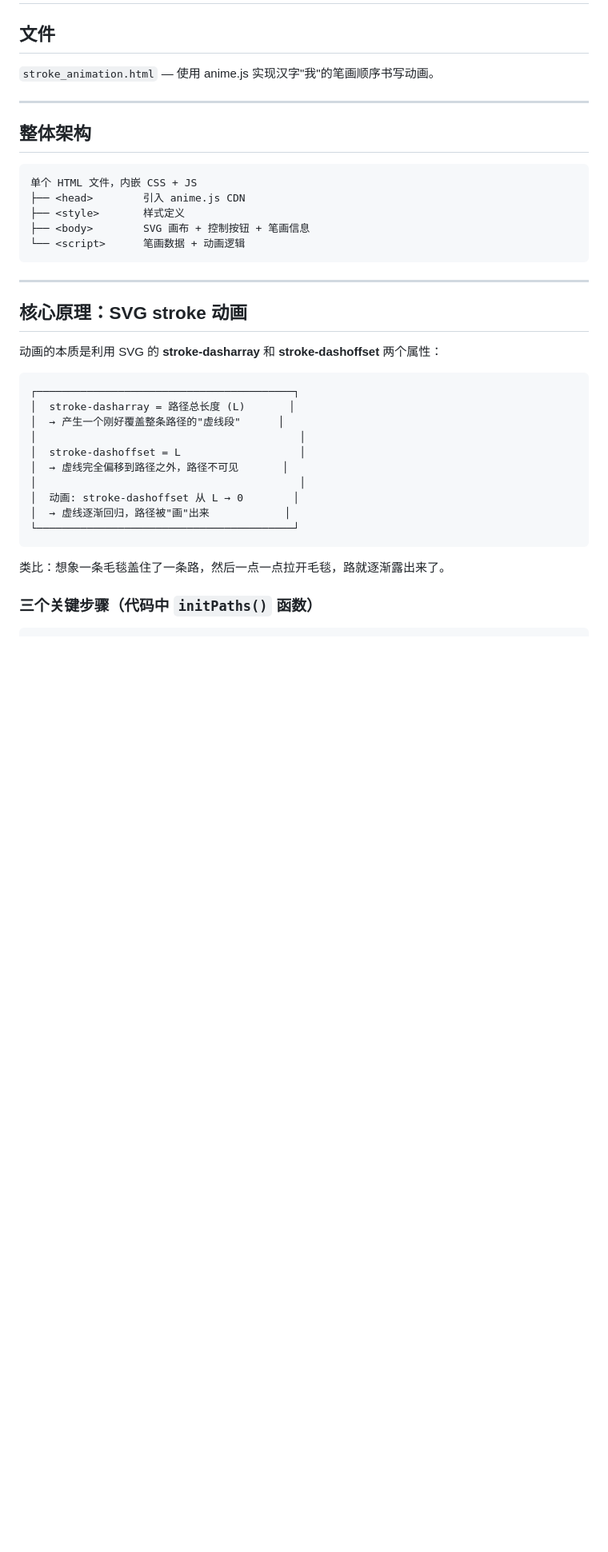
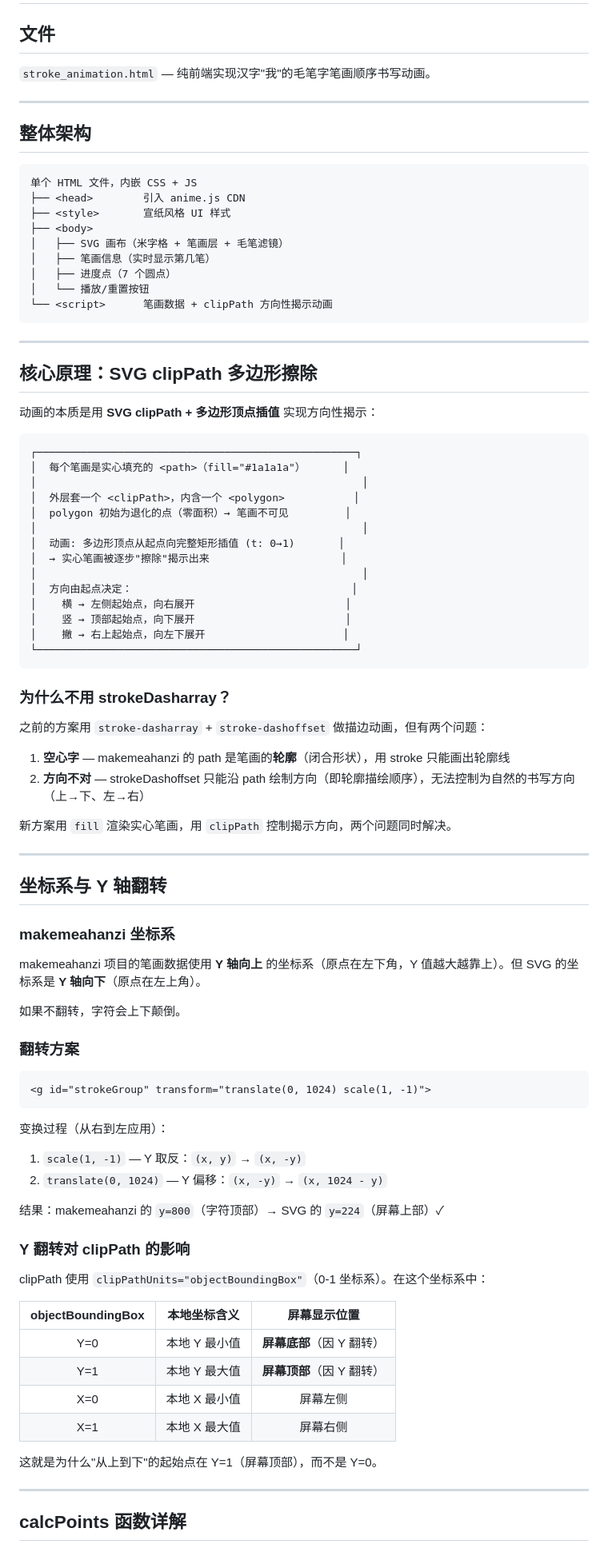
Before and after one commit to bbinwang/htmlGame, a Markdown page: stroke_animation_doc.md, the part around one of its changes. Shown at 80% size. Drawn GitHub-style; blank space fills up the shorter version.

````diff
--- a/stroke_animation_doc.md
+++ b/stroke_animation_doc.md
@@ -1,7 +1,7 @@
 # 笔画动画代码讲解
 
 ## 文件
-`stroke_animation.html` — 使用 anime.js 实现汉字"我"的笔画顺序书写动画。
+`stroke_animation.html` — 纯前端实现汉字"我"的毛笔字笔画顺序书写动画。
 
 ---
 
@@ -10,32 +10,84 @@
 ```
 单个 HTML 文件，内嵌 CSS + JS
 ├── <head>        引入 anime.js CDN
-├── <style>       样式定义
-├── <body>        SVG 画布 + 控制按钮 + 笔画信息
-└── <script>      笔画数据 + 动画逻辑
+├── <style>       宣纸风格 UI 样式
+├── <body>
+│   ├── SVG 画布（米字格 + 笔画层 + 毛笔滤镜）
+│   ├── 笔画信息（实时显示第几笔）
+│   ├── 进度点（7 个圆点）
+│   └── 播放/重置按钮
+└── <script>      笔画数据 + clipPath 方向性揭示动画
 ```
 
 ---
 
-## 核心原理：SVG stroke 动画
+## 核心原理：SVG clipPath 多边形擦除
 
-动画的本质是利用 SVG 的 **stroke-dasharray** 和 **stroke-dashoffset** 两个属性：
+动画的本质是用 **SVG clipPath + 多边形顶点插值** 实现方向性揭示：
 
 ```
-┌─────────────────────────────────────────┐
-│  stroke-dasharray = 路径总长度 (L)       │
-│  → 产生一个刚好覆盖整条路径的"虚线段"      │
-│                                          │
-│  stroke-dashoffset = L                   │
-│  → 虚线完全偏移到路径之外，路径不可见       │
-│                                          │
-│  动画: stroke-dashoffset 从 L → 0        │
-│  → 虚线逐渐回归，路径被"画"出来            │
-└─────────────────────────────────────────┘
+┌───────────────────────────────────────────────────┐
+│  每个笔画是实心填充的 <path>（fill="#1a1a1a"）      │
+│                                                    │
+│  外层套一个 <clipPath>，内含一个 <polygon>           │
+│  polygon 初始为退化的点（零面积）→ 笔画不可见         │
+│                                                    │
+│  动画: 多边形顶点从起点向完整矩形插值 (t: 0→1)       │
+│  → 实心笔画被逐步"擦除"揭示出来                     │
+│                                                    │
+│  方向由起点决定：                                   │
+│    横 → 左侧起始点，向右展开                        │
+│    竖 → 顶部起始点，向下展开                        │
+│    撇 → 右上起始点，向左下展开                      │
+└───────────────────────────────────────────────────┘
 ```
 
-类比：想象一条毛毯盖住了一条路，然后一点一点拉开毛毯，路就逐渐露出来了。
+### 为什么不用 strokeDasharray？
 
-### 三个关键步骤（代码中 `initPaths()` 函数）
+之前的方案用 `stroke-dasharray` + `stroke-dashoffset` 做描边动画，但有两个问题：
+
+1. **空心字** — makemeahanzi 的 path 是笔画的**轮廓**（闭合形状），用 stroke 只能画出轮廓线
+2. **方向不对** — strokeDashoffset 只能沿 path 绘制方向（即轮廓描绘顺序），无法控制为自然的书写方向（上→下、左→右）
+
+新方案用 `fill` 渲染实心笔画，用 `clipPath` 控制揭示方向，两个问题同时解决。
+
+---
+
+## 坐标系与 Y 轴翻转
+
+### makemeahanzi 坐标系
+
+makemeahanzi 项目的笔画数据使用 **Y 轴向上** 的坐标系（原点在左下角，Y 值越大越靠上）。但 SVG 的坐标系是 **Y 轴向下**（原点在左上角）。
+
+如果不翻转，字符会上下颠倒。
+
+### 翻转方案
+
+```html
+<g id="strokeGroup" transform="translate(0, 1024) scale(1, -1)">
+```
+
+变换过程（从右到左应用）：
+1. `scale(1, -1)` — Y 取反：`(x, y)` → `(x, -y)`
+2. `translate(0, 1024)` — Y 偏移：`(x, -y)` → `(x, 1024 - y)`
+
+结果：makemeahanzi 的 `y=800`（字符顶部）→ SVG 的 `y=224`（屏幕上部）✓
+
+### Y 翻转对 clipPath 的影响
+
+clipPath 使用 `clipPathUnits="objectBoundingBox"`（0-1 坐标系）。在这个坐标系中：
+
+| objectBoundingBox | 本地坐标含义 | 屏幕显示位置 |
+|:-:|:-:|:-:|
+| Y=0 | 本地 Y 最小值 | **屏幕底部**（因 Y 翻转）|
+| Y=1 | 本地 Y 最大值 | **屏幕顶部**（因 Y 翻转）|
+| X=0 | 本地 X 最小值 | 屏幕左侧 |
+| X=1 | 本地 X 最大值 | 屏幕右侧 |
+
+这就是为什么"从上到下"的起始点在 Y=1（屏幕顶部），而不是 Y=0。
+
+---
+
+## calcPoints 函数详解
 
 ```javascript
````
Also changed, not shown: other parts of stroke_animation_doc.md (+194 -76 lines).
